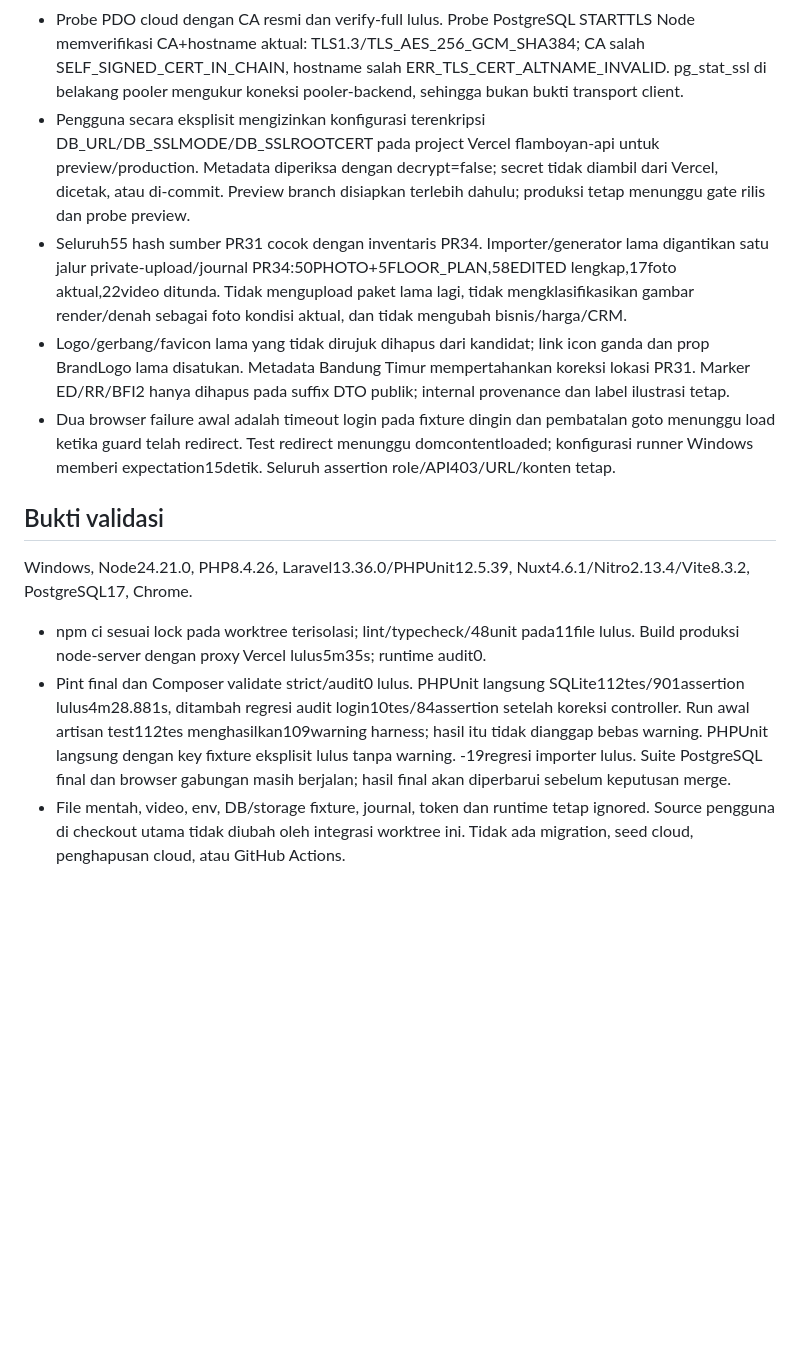
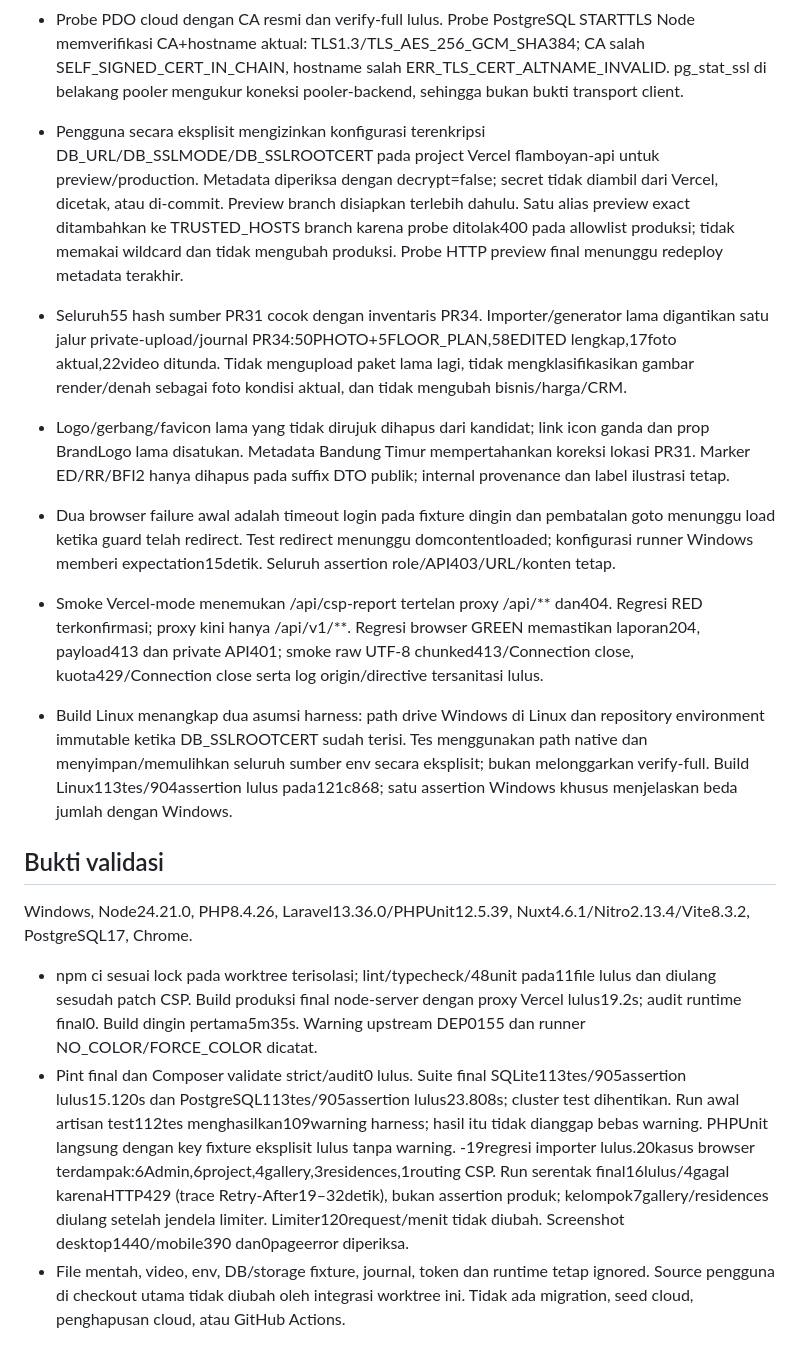
Before and after one commit to ariefmavlana/flamboyan-perum, a Markdown page: docs/release-assets-review.md, the part around the change. Rendered like a GitHub page; blank space fills up the shorter version.

Commit message:
docs(release): record final integration validation and gates

```diff
--- a/docs/release-assets-review.md
+++ b/docs/release-assets-review.md
@@ -7,18 +7,21 @@ Pengguna mengotorisasi review semua PR terbuka/draft, merge yang lolos, dan publ
 - Kegagalan insert audit LOGIN terbukti mengembalikan500 tetapi meninggalkan sesi authenticated. Regresi RED gagal dengan pesan 'The user is authenticated'. Controller kini logoutCurrentDevice, invalidate dan regenerateToken sebelum melempar kembali error; seluruh10 regresi OperationalTest lulus84assertion pada SQLite.
 - Guard TLS PR30 membutuhkan verify-full, tetapi CA provider belum tersedia pada konfigurasi hosting. CA resmi Supabase diambil dari URL dashboard resminya, masa berlaku sampai26April2031, fingerprint SHA256 807025ad50d4ed219d2c9c7d299c004f824eb00cf7f65afef607d07b72e6cafa. Sertifikat publik disertakan dalam resources/certificates. Config memakai utilitas Symfony Path existing agar DB_SSLROOTCERT relatif selalu terhadap app, sambil mempertahankan path absolut Windows/Linux. Regresi path RED lalu GREEN.
 - Probe PDO cloud dengan CA resmi dan verify-full lulus. Probe PostgreSQL STARTTLS Node memverifikasi CA+hostname aktual: TLS1.3/TLS_AES_256_GCM_SHA384; CA salah SELF_SIGNED_CERT_IN_CHAIN, hostname salah ERR_TLS_CERT_ALTNAME_INVALID. pg_stat_ssl di belakang pooler mengukur koneksi pooler-backend, sehingga bukan bukti transport client.
-- Pengguna secara eksplisit mengizinkan konfigurasi terenkripsi DB_URL/DB_SSLMODE/DB_SSLROOTCERT pada project Vercel flamboyan-api untuk preview/production. Metadata diperiksa dengan decrypt=false; secret tidak diambil dari Vercel, dicetak, atau di-commit. Preview branch disiapkan terlebih dahulu; produksi tetap menunggu gate rilis dan probe preview.
+- Pengguna secara eksplisit mengizinkan konfigurasi terenkripsi DB_URL/DB_SSLMODE/DB_SSLROOTCERT pada project Vercel flamboyan-api untuk preview/production. Metadata diperiksa dengan decrypt=false; secret tidak diambil dari Vercel, dicetak, atau di-commit. Preview branch disiapkan terlebih dahulu. Satu alias preview exact ditambahkan ke TRUSTED_HOSTS branch karena probe ditolak400 pada allowlist produksi; tidak memakai wildcard dan tidak mengubah produksi. Probe HTTP preview final menunggu redeploy metadata terakhir.
 - Seluruh55 hash sumber PR31 cocok dengan inventaris PR34. Importer/generator lama digantikan satu jalur private-upload/journal PR34:50PHOTO+5FLOOR_PLAN,58EDITED lengkap,17foto aktual,22video ditunda. Tidak mengupload paket lama lagi, tidak mengklasifikasikan gambar render/denah sebagai foto kondisi aktual, dan tidak mengubah bisnis/harga/CRM.
 - Logo/gerbang/favicon lama yang tidak dirujuk dihapus dari kandidat; link icon ganda dan prop BrandLogo lama disatukan. Metadata Bandung Timur mempertahankan koreksi lokasi PR31. Marker ED/RR/BFI2 hanya dihapus pada suffix DTO publik; internal provenance dan label ilustrasi tetap.
 - Dua browser failure awal adalah timeout login pada fixture dingin dan pembatalan goto menunggu load ketika guard telah redirect. Test redirect menunggu domcontentloaded; konfigurasi runner Windows memberi expectation15detik. Seluruh assertion role/API403/URL/konten tetap.
+
+- Smoke Vercel-mode menemukan /api/csp-report tertelan proxy /api/** dan404. Regresi RED terkonfirmasi; proxy kini hanya /api/v1/**. Regresi browser GREEN memastikan laporan204, payload413 dan private API401; smoke raw UTF-8 chunked413/Connection close, kuota429/Connection close serta log origin/directive tersanitasi lulus.
+- Build Linux menangkap dua asumsi harness: path drive Windows di Linux dan repository environment immutable ketika DB_SSLROOTCERT sudah terisi. Tes menggunakan path native dan menyimpan/memulihkan seluruh sumber env secara eksplisit; bukan melonggarkan verify-full. Build Linux113tes/904assertion lulus pada121c868; satu assertion Windows khusus menjelaskan beda jumlah dengan Windows.
 
 ## Bukti validasi
 
 Windows, Node24.21.0, PHP8.4.26, Laravel13.36.0/PHPUnit12.5.39, Nuxt4.6.1/Nitro2.13.4/Vite8.3.2, PostgreSQL17, Chrome.
 
-- npm ci sesuai lock pada worktree terisolasi; lint/typecheck/48unit pada11file lulus. Build produksi node-server dengan proxy Vercel lulus5m35s; runtime audit0.
-- Pint final dan Composer validate strict/audit0 lulus. PHPUnit langsung SQLite112tes/901assertion lulus4m28.881s, ditambah regresi audit login10tes/84assertion setelah koreksi controller. Run awal artisan test112tes menghasilkan109warning harness; hasil itu tidak dianggap bebas warning. PHPUnit langsung dengan key fixture eksplisit lulus tanpa warning.
--19regresi importer lulus. Suite PostgreSQL final dan browser gabungan masih berjalan; hasil final akan diperbarui sebelum keputusan merge.
+- npm ci sesuai lock pada worktree terisolasi; lint/typecheck/48unit pada11file lulus dan diulang sesudah patch CSP. Build produksi final node-server dengan proxy Vercel lulus19.2s; audit runtime final0. Build dingin pertama5m35s. Warning upstream DEP0155 dan runner NO_COLOR/FORCE_COLOR dicatat.
+- Pint final dan Composer validate strict/audit0 lulus. Suite final SQLite113tes/905assertion lulus15.120s dan PostgreSQL113tes/905assertion lulus23.808s; cluster test dihentikan. Run awal artisan test112tes menghasilkan109warning harness; hasil itu tidak dianggap bebas warning. PHPUnit langsung dengan key fixture eksplisit lulus tanpa warning.
+-19regresi importer lulus.20kasus browser terdampak:6Admin,6project,4gallery,3residences,1routing CSP. Run serentak final16lulus/4gagal karenaHTTP429 (trace Retry-After19–32detik), bukan assertion produk; kelompok7gallery/residences diulang setelah jendela limiter. Limiter120request/menit tidak diubah. Screenshot desktop1440/mobile390 dan0pageerror diperiksa.
 - File mentah, video, env, DB/storage fixture, journal, token dan runtime tetap ignored. Source pengguna di checkout utama tidak diubah oleh integrasi worktree ini. Tidak ada migration, seed cloud, penghapusan cloud, atau GitHub Actions.
 
 ## Gate source audit
```
Also changed, not shown: docs/API_DOCS.md (+4 -0 lines), docs/implementation-status.md (+1 -1 lines).
